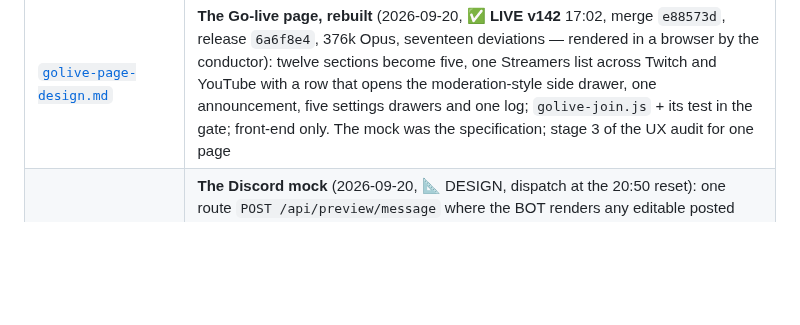
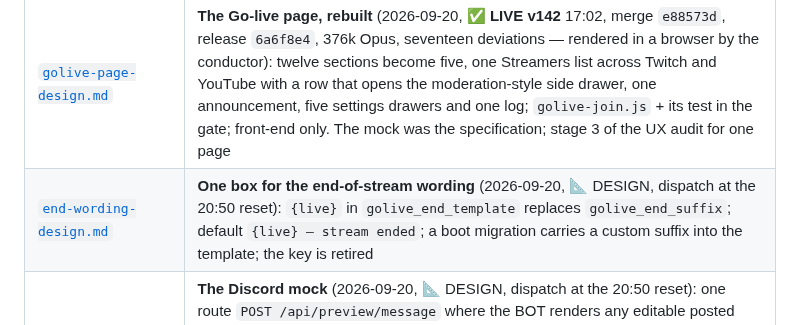
Before and after one commit to skymitch9/black-bloc, a Markdown page: docs/info/README.md, the part around the change. Drawn GitHub-style; blank space fills up the shorter version.

```diff
--- a/docs/info/README.md
+++ b/docs/info/README.md
@@ -143,6 +143,7 @@
 | [`costream-design.md`](costream-design.md) | **Co-streaming** (2026-09-20, ✅ **LIVE v143** 17:24, merge `a195df5`, release `84e33fa`, schema **46**, keys **281**, tests **6800**, 346k Opus, eighteen deviations, sweeps **627–632**): a member live on Twitch AND YouTube gets ONE announcement naming both, Twitch first, only the Twitch link previewed, edited in place as platforms join and leave; one session with `also_*` columns; replaces v135's hold-back |
 | [`golive-page-design.md`](golive-page-design.md) | **The Go-live page, rebuilt** (2026-09-20, ⏸️ **READY FOR REVIEW, not dispatched** — five judgement calls at the foot for Fable to rule on): twelve sections become five, one row per streamer across Twitch and YouTube, one announcement, five drawers and one log. Front-end only — no route, schema, key or Python. The mock is the specification; stage 3 of the UX audit for one page |
 | [`golive-page-design.md`](golive-page-design.md) | **The Go-live page, rebuilt** (2026-09-20, ✅ **LIVE v142** 17:02, merge `e88573d`, release `6a6f8e4`, 376k Opus, seventeen deviations — rendered in a browser by the conductor): twelve sections become five, one Streamers list across Twitch and YouTube with a row that opens the moderation-style side drawer, one announcement, five settings drawers and one log; `golive-join.js` + its test in the gate; front-end only. The mock was the specification; stage 3 of the UX audit for one page |
+| [`end-wording-design.md`](end-wording-design.md) | **One box for the end-of-stream wording** (2026-09-20, 📐 DESIGN, dispatch at the 20:50 reset): `{live}` in `golive_end_template` replaces `golive_end_suffix`; default `{live} — stream ended`; a boot migration carries a custom suffix into the template; the key is retired |
 | [`discord-mock-design.md`](discord-mock-design.md) | **The Discord mock** (2026-09-20, 📐 DESIGN, dispatch at the 20:50 reset): one route `POST /api/preview/message` where the BOT renders any editable posted text through its own functions (a `PreviewStore` overlay for the draft), one component `discordmock.js` that draws Discord's dark-theme chrome (avatar, BOT tag, embed bar/author/fields/footer, button rows, mention pills), wired to go-live's wording, the posts editor, `templateEditor` and every text key on the Settings page whose feature has a renderer |
 | [`spotlight-pings-design.md`](spotlight-pings-design.md) | **A ping role for a spotlight channel** (2026-09-20, 📐 DESIGN → branch `spotlight-pings`): `golive_fan_roles` gains `spotlight_id` (schema 50), `ensure_fan_role` takes a spotlight, the spotlight announcement pings its fan role beside the global one, the bump only with `spotlight_bump_pings` (off), `/pings` lists channels beside people, the drawer offers Add a ping role on a spotlight row |
 | [`spotlight-design.md`](spotlight-design.md) | **Spotlight** (2026-09-20, ✅ **LIVE v148** 18:23, merge `e7f54c9`, release `f73d3a7`, schema 48, cog 23, keys 290, 486k Opus, eighteen deviations, sweeps 637–643): Twitch channels with no Discord member (GamesDoneQuick), watched by a Helix poll, announced and PINNED in the go-live channel, bumped every N hours while live, staff-curated rows that expire or are kept forever, an approved event's twitch link becomes a spotlight for its duration; schema 48, cog 23, nine keys under golive |
```
Also changed, not shown: docs/TODO.md (+1 -0 lines), docs/info/end-wording-design.md (added, +70 -0 lines).
